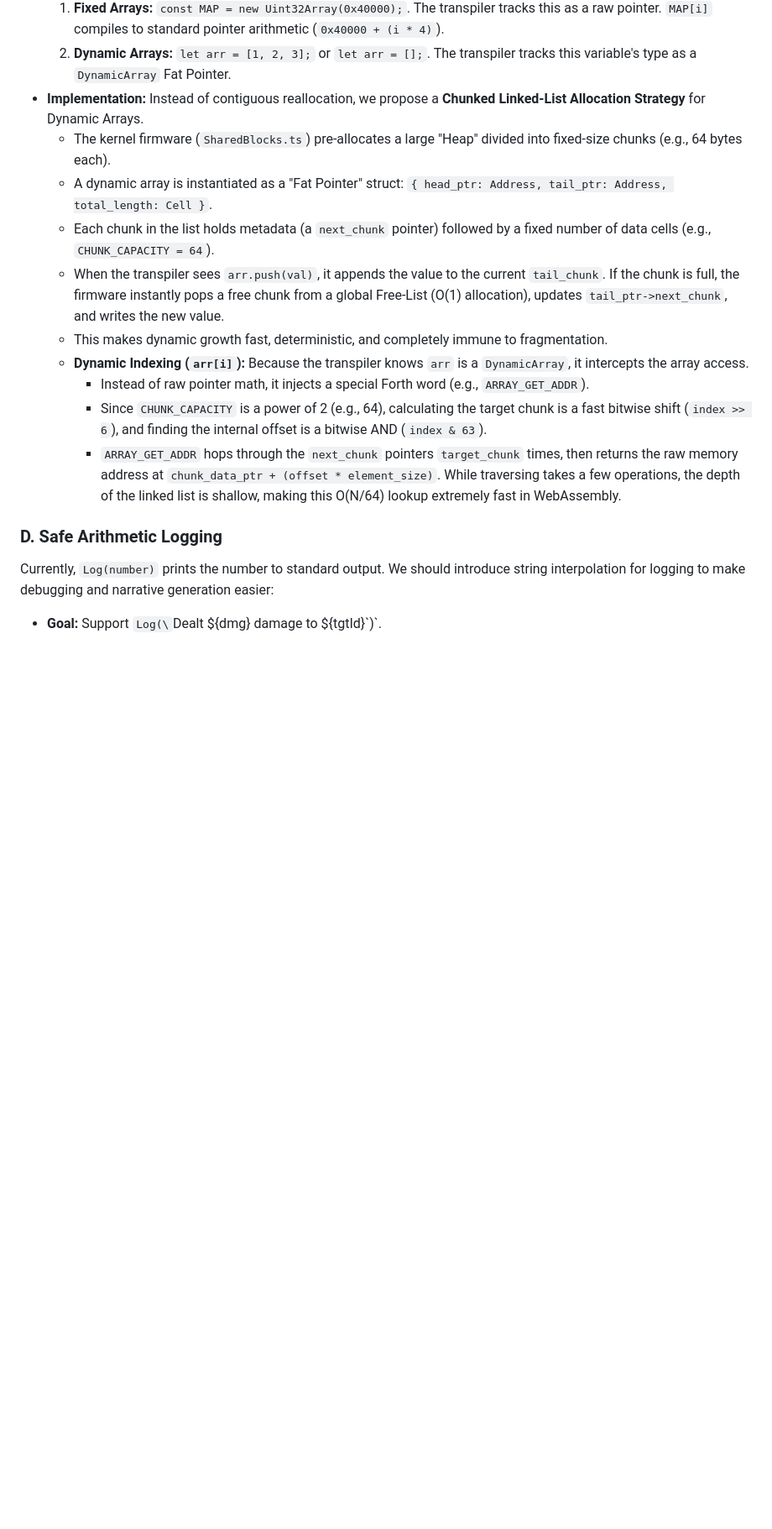
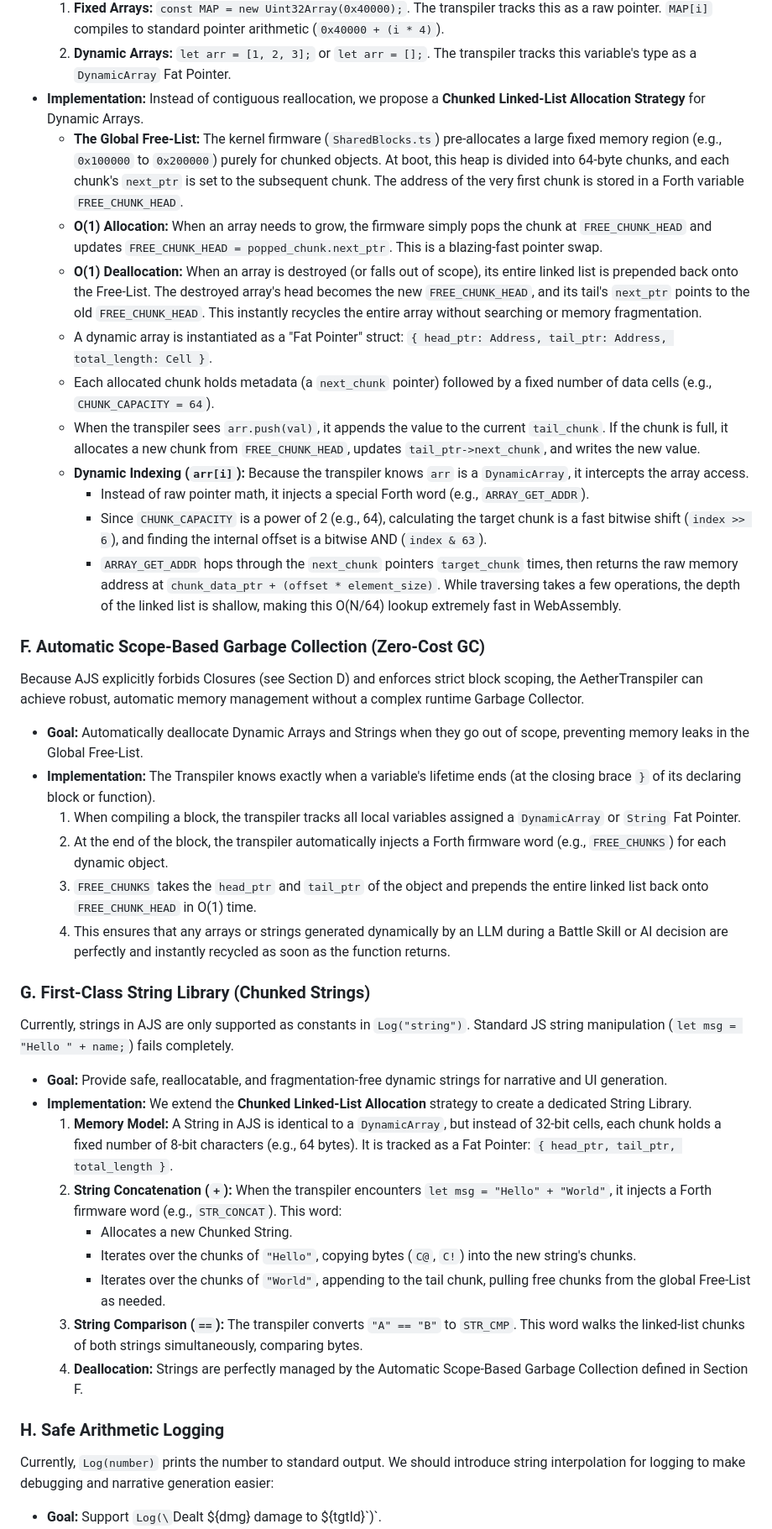
Before and after one commit to k0inwork/dungeon, a Markdown page: doc/TRANSPILER_UPGRADES.md, the part around one of its changes. Shown at 84% size. Rendered like a GitHub page; blank space fills up the shorter version.

Commit message:
docs: detail scope-based zero-cost garbage collection
Updates `doc/TRANSPILER_UPGRADES.md` to detail the Automatic Scope-Based Deallocation (Zero-Cost GC) mechanism. Explains that because AJS is strictly scoped and does not support Closures, the transpiler knows exactly when a variable goes out of scope (at the end of a block `}`). Details how the transpiler will automatically inject a Forth word `FREE_CHUNKS` for every local `DynamicArray` or `String` variable at the end of its block, instantly recycling its memory to the Global Free-List without a complex runtime Garbage Collector. Fixes list alphabetical numbering and updates the Execution Plan.

Co-authored-by: k0inwork <5244356+k0inwork@users.noreply.github.com>

```diff
--- a/doc/TRANSPILER_UPGRADES.md
+++ b/doc/TRANSPILER_UPGRADES.md
@@ -111,17 +111,39 @@ Currently, arrays in AJS are strict, manually allocated, fixed-size contiguous m
     1.  **Fixed Arrays:** `const MAP = new Uint32Array(0x40000);`. The transpiler tracks this as a raw pointer. `MAP[i]` compiles to standard pointer arithmetic (`0x40000 + (i * 4)`).
     2.  **Dynamic Arrays:** `let arr = [1, 2, 3];` or `let arr = [];`. The transpiler tracks this variable's type as a `DynamicArray` Fat Pointer.
 *   **Implementation:** Instead of contiguous reallocation, we propose a **Chunked Linked-List Allocation Strategy** for Dynamic Arrays.
-    *   The kernel firmware (`SharedBlocks.ts`) pre-allocates a large "Heap" divided into fixed-size chunks (e.g., 64 bytes each).
+    *   **The Global Free-List:** The kernel firmware (`SharedBlocks.ts`) pre-allocates a large fixed memory region (e.g., `0x100000` to `0x200000`) purely for chunked objects. At boot, this heap is divided into 64-byte chunks, and each chunk's `next_ptr` is set to the subsequent chunk. The address of the very first chunk is stored in a Forth variable `FREE_CHUNK_HEAD`.
+    *   **O(1) Allocation:** When an array needs to grow, the firmware simply pops the chunk at `FREE_CHUNK_HEAD` and updates `FREE_CHUNK_HEAD = popped_chunk.next_ptr`. This is a blazing-fast pointer swap.
+    *   **O(1) Deallocation:** When an array is destroyed (or falls out of scope), its entire linked list is prepended back onto the Free-List. The destroyed array's head becomes the new `FREE_CHUNK_HEAD`, and its tail's `next_ptr` points to the old `FREE_CHUNK_HEAD`. This instantly recycles the entire array without searching or memory fragmentation.
     *   A dynamic array is instantiated as a "Fat Pointer" struct: `{ head_ptr: Address, tail_ptr: Address, total_length: Cell }`.
-    *   Each chunk in the list holds metadata (a `next_chunk` pointer) followed by a fixed number of data cells (e.g., `CHUNK_CAPACITY = 64`).
-    *   When the transpiler sees `arr.push(val)`, it appends the value to the current `tail_chunk`. If the chunk is full, the firmware instantly pops a free chunk from a global Free-List (O(1) allocation), updates `tail_ptr->next_chunk`, and writes the new value.
-    *   This makes dynamic growth fast, deterministic, and completely immune to fragmentation.
+    *   Each allocated chunk holds metadata (a `next_chunk` pointer) followed by a fixed number of data cells (e.g., `CHUNK_CAPACITY = 64`).
+    *   When the transpiler sees `arr.push(val)`, it appends the value to the current `tail_chunk`. If the chunk is full, it allocates a new chunk from `FREE_CHUNK_HEAD`, updates `tail_ptr->next_chunk`, and writes the new value.
     *   **Dynamic Indexing (`arr[i]`):** Because the transpiler knows `arr` is a `DynamicArray`, it intercepts the array access.
         *   Instead of raw pointer math, it injects a special Forth word (e.g., `ARRAY_GET_ADDR`).
         *   Since `CHUNK_CAPACITY` is a power of 2 (e.g., 64), calculating the target chunk is a fast bitwise shift (`index >> 6`), and finding the internal offset is a bitwise AND (`index & 63`).
         *   `ARRAY_GET_ADDR` hops through the `next_chunk` pointers `target_chunk` times, then returns the raw memory address at `chunk_data_ptr + (offset * element_size)`. While traversing takes a few operations, the depth of the linked list is shallow, making this O(N/64) lookup extremely fast in WebAssembly.
 
-### D. Safe Arithmetic Logging
+### F. Automatic Scope-Based Garbage Collection (Zero-Cost GC)
+Because AJS explicitly forbids Closures (see Section D) and enforces strict block scoping, the AetherTranspiler can achieve robust, automatic memory management without a complex runtime Garbage Collector.
+*   **Goal:** Automatically deallocate Dynamic Arrays and Strings when they go out of scope, preventing memory leaks in the Global Free-List.
+*   **Implementation:** The Transpiler knows exactly when a variable's lifetime ends (at the closing brace `}` of its declaring block or function).
+    1.  When compiling a block, the transpiler tracks all local variables assigned a `DynamicArray` or `String` Fat Pointer.
+    2.  At the end of the block, the transpiler automatically injects a Forth firmware word (e.g., `FREE_CHUNKS`) for each dynamic object.
+    3.  `FREE_CHUNKS` takes the `head_ptr` and `tail_ptr` of the object and prepends the entire linked list back onto `FREE_CHUNK_HEAD` in O(1) time.
+    4.  This ensures that any arrays or strings generated dynamically by an LLM during a Battle Skill or AI decision are perfectly and instantly recycled as soon as the function returns.
+
+### G. First-Class String Library (Chunked Strings)
+Currently, strings in AJS are only supported as constants in `Log("string")`. Standard JS string manipulation (`let msg = "Hello " + name;`) fails completely.
+*   **Goal:** Provide safe, reallocatable, and fragmentation-free dynamic strings for narrative and UI generation.
+*   **Implementation:** We extend the **Chunked Linked-List Allocation** strategy to create a dedicated String Library.
+    1.  **Memory Model:** A String in AJS is identical to a `DynamicArray`, but instead of 32-bit cells, each chunk holds a fixed number of 8-bit characters (e.g., 64 bytes). It is tracked as a Fat Pointer: `{ head_ptr, tail_ptr, total_length }`.
+    2.  **String Concatenation (`+`):** When the transpiler encounters `let msg = "Hello" + "World"`, it injects a Forth firmware word (e.g., `STR_CONCAT`). This word:
+        *   Allocates a new Chunked String.
+        *   Iterates over the chunks of `"Hello"`, copying bytes (`C@`, `C!`) into the new string's chunks.
+        *   Iterates over the chunks of `"World"`, appending to the tail chunk, pulling free chunks from the global Free-List as needed.
+    3.  **String Comparison (`==`):** The transpiler converts `"A" == "B"` to `STR_CMP`. This word walks the linked-list chunks of both strings simultaneously, comparing bytes.
+    4.  **Deallocation:** Strings are perfectly managed by the Automatic Scope-Based Garbage Collection defined in Section F.
+
+### H. Safe Arithmetic Logging
 Currently, `Log(number)` prints the number to standard output. We should introduce string interpolation for logging to make debugging and narrative generation easier:
 *   **Goal:** Support `Log(\`Dealt \${dmg} damage to \${tgtId}\`)`.
 *   **Implementation:** The transpiler breaks the template literal into chunks:
```
Also changed, not shown: other parts of doc/TRANSPILER_UPGRADES.md (+3 -2 lines).
